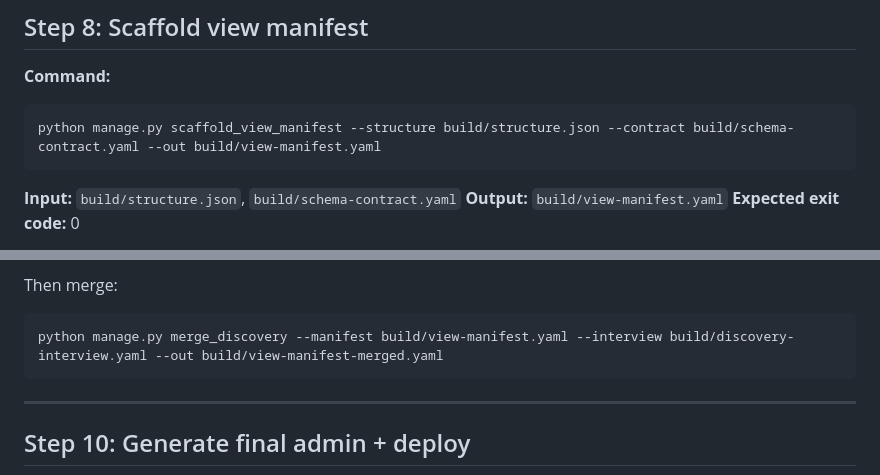
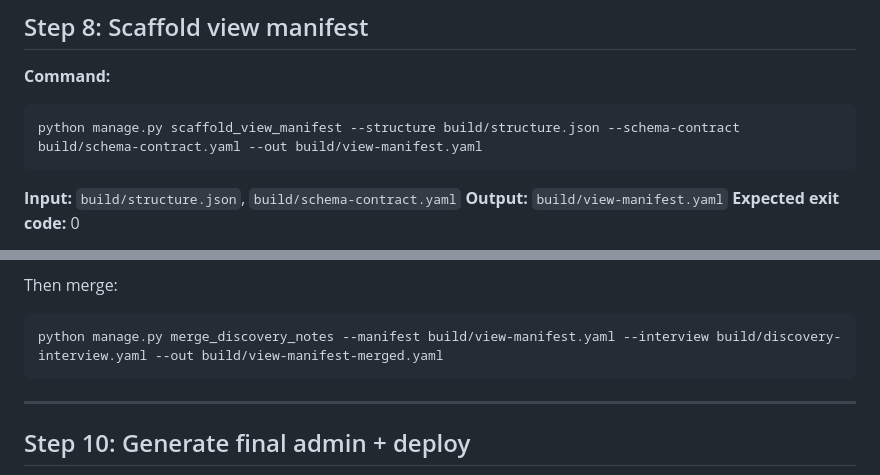
Before and after one commit to MrAllatta/migration-workbench, a Markdown page: docs/farm-end-to-end-runbook.md, 2 parts joined by grey strips. Drawn GitHub-style.

Commit message:
docs: fix farm runbook commands to match actual CLI
Corrects three command mismatches that would break the farm run:
- scaffold_view_manifest --contract → --schema-contract
- merge_discovery → merge_discovery_notes
- wb deploy --live → wb deploy <space> --env <preview|production> --live

````diff
--- a/docs/farm-end-to-end-runbook.md
+++ b/docs/farm-end-to-end-runbook.md
@@ -167,7 +167,7 @@ Or omit `--year` to auto-discover from `data/` directory.
 
 **Command:**
 ```bash
-python manage.py scaffold_view_manifest --structure build/structure.json --contract build/schema-contract.yaml --out build/view-manifest.yaml
+python manage.py scaffold_view_manifest --structure build/structure.json --schema-contract build/schema-contract.yaml --out build/view-manifest.yaml
 ```
 
 **Input:** `build/structure.json`, `build/schema-contract.yaml`
@@ -193,7 +193,7 @@ python manage.py generate_discovery_interview --manifest build/view-manifest.yam
 
 Then merge:
 ```bash
-python manage.py merge_discovery --manifest build/view-manifest.yaml --interview build/discovery-interview.yaml --out build/view-manifest-merged.yaml
+python manage.py merge_discovery_notes --manifest build/view-manifest.yaml --interview build/discovery-interview.yaml --out build/view-manifest-merged.yaml
 ```
 
 ---
````
Also changed, not shown: other parts of docs/farm-end-to-end-runbook.md (+1 -1 lines).
